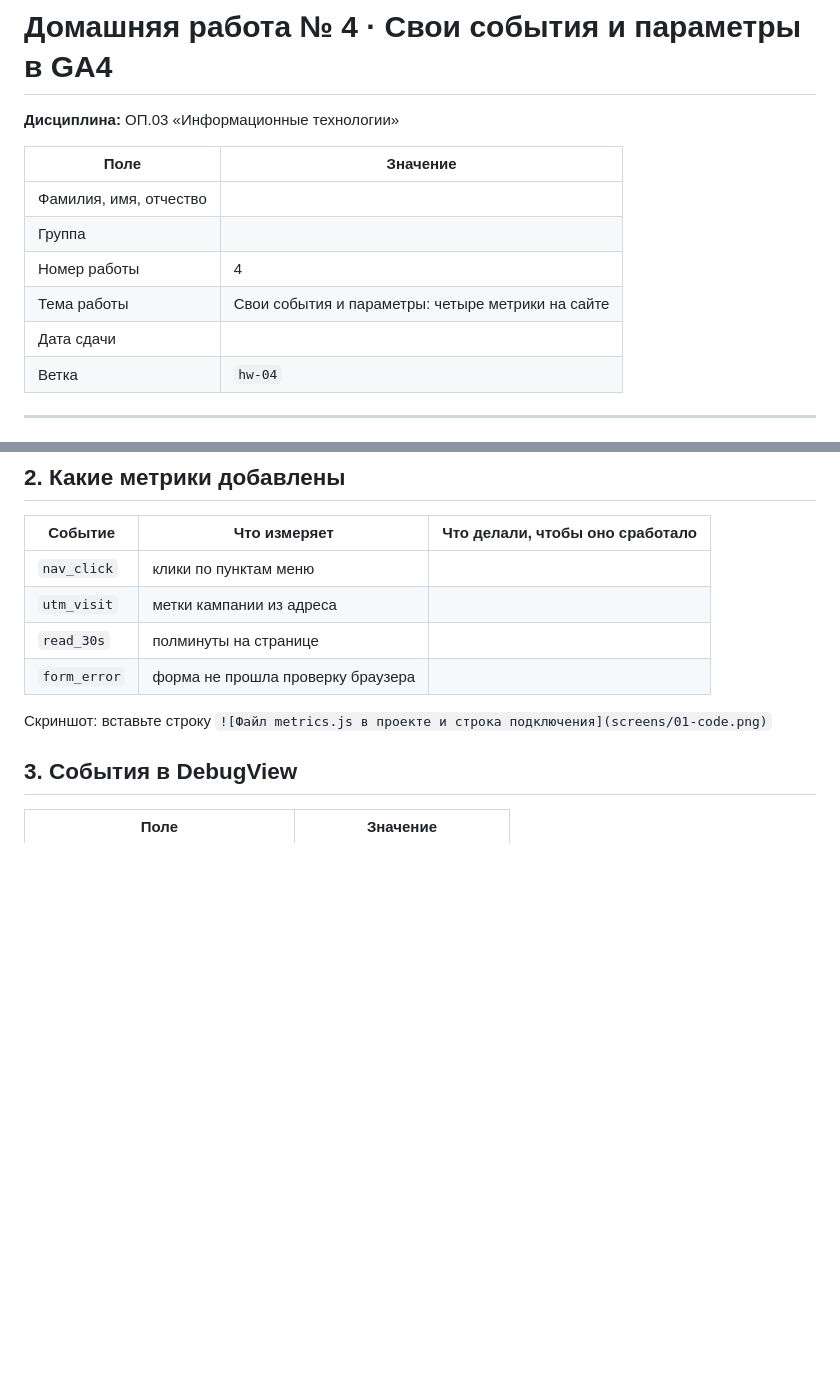
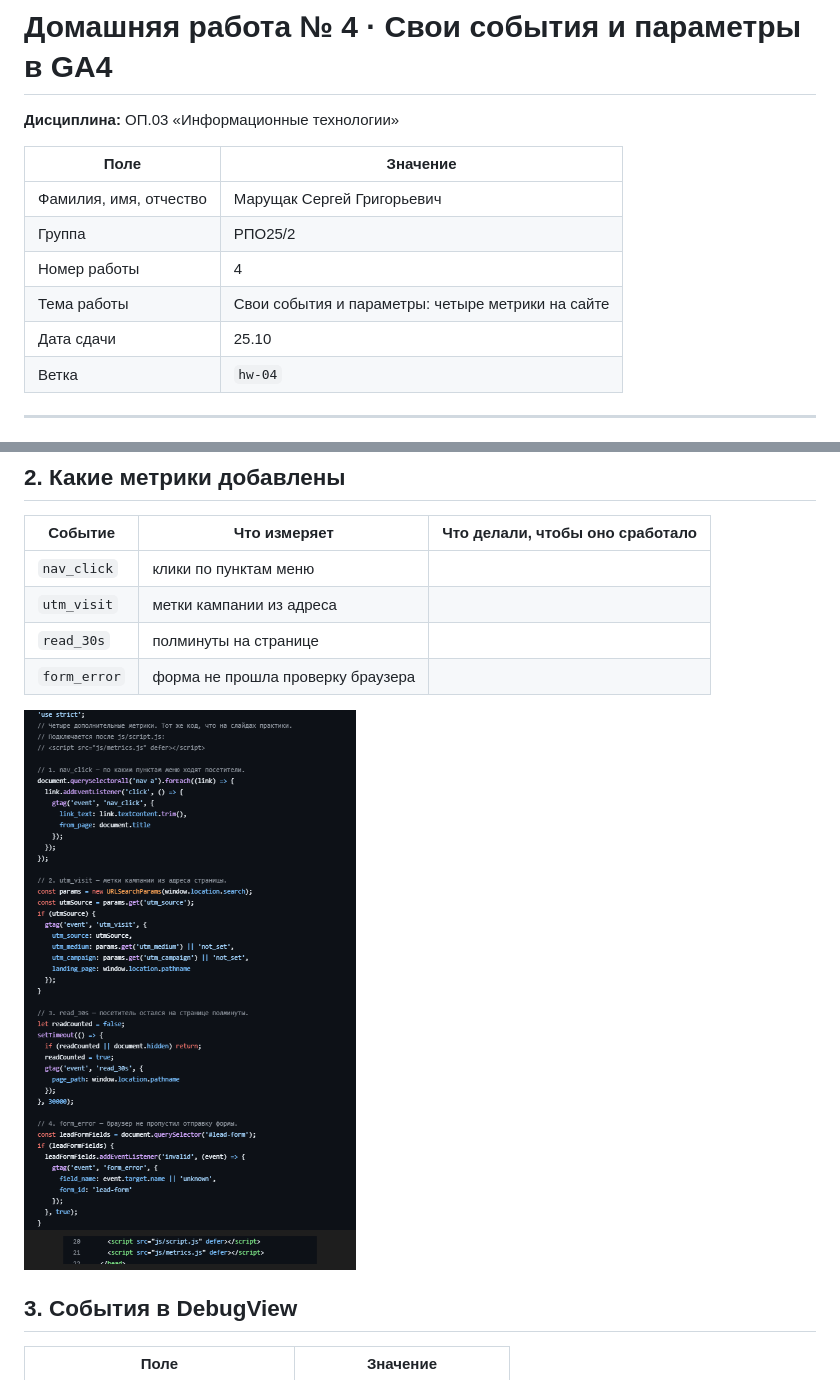
Before and after one commit to Lapindos/funnel-project-template, a Markdown page: lesson_04/homework_04.md, 2 parts joined by grey strips. Rendered like a GitHub page; pictures changed too: lesson_04/screens/01-code.png (added); blank space fills up the shorter version.

Commit message:
upload homework lesson 04
Co-authored-by: Lapindos <Lapindos@users.noreply.github.com>

```diff
--- a/lesson_04/homework_04.md
+++ b/lesson_04/homework_04.md
@@ -4,11 +4,11 @@
 
 | Поле | Значение |
 |---|---|
-| Фамилия, имя, отчество |  |
-| Группа |  |
+| Фамилия, имя, отчество | Марущак Сергей Григорьевич |
+| Группа | РПО25/2 |
 | Номер работы | 4 |
 | Тема работы | Свои события и параметры: четыре метрики на сайте |
-| Дата сдачи |  |
+| Дата сдачи | 25.10 |
 | Ветка | `hw-04` |
 
 ---
@@ -35,7 +35,7 @@
 | `read_30s` | полминуты на странице |  |
 | `form_error` | форма не прошла проверку браузера |  |
 
-Скриншот: вставьте строку `![Файл metrics.js в проекте и строка подключения](screens/01-code.png)`
+![Файл metrics.js в проекте и строка подключения](screens/01-code.png)
 
 ## 3. События в DebugView
 
```
